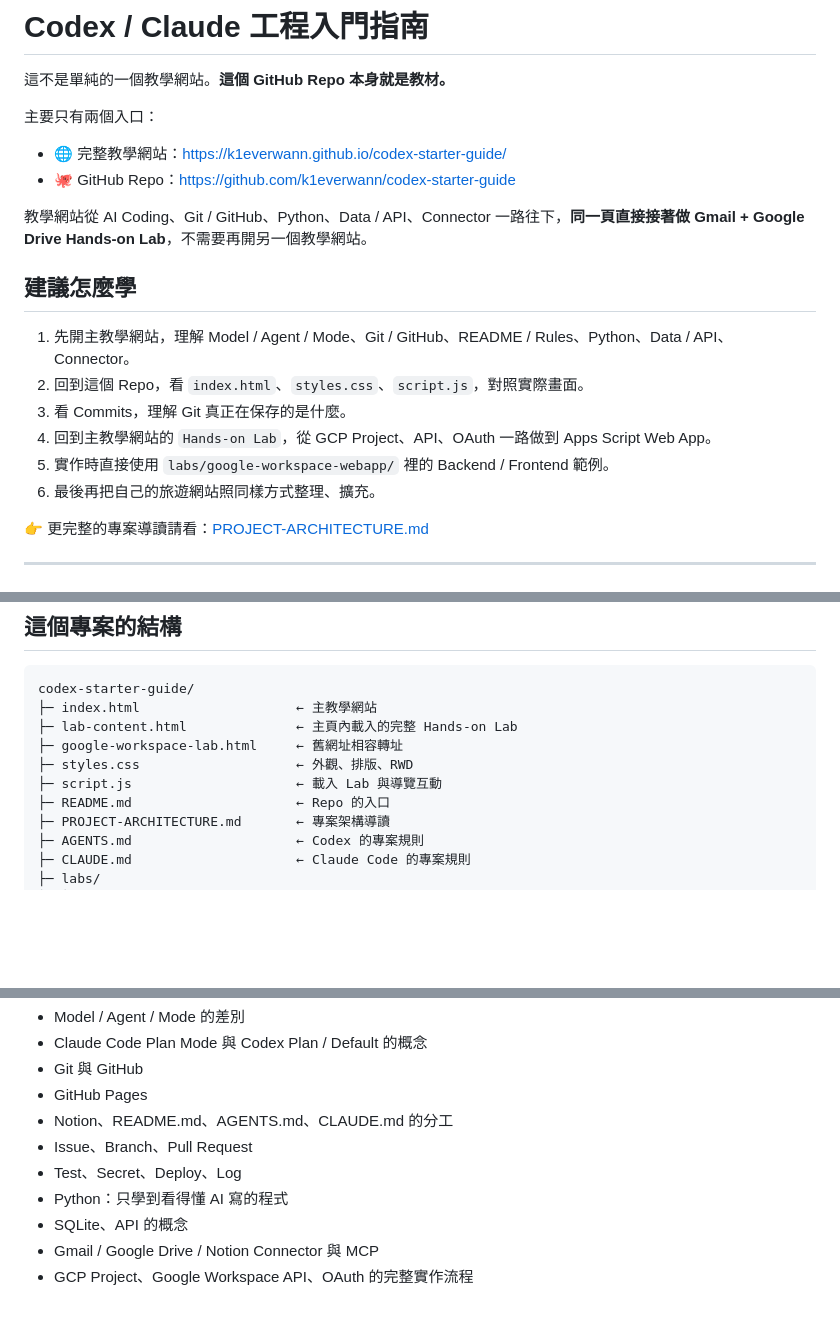
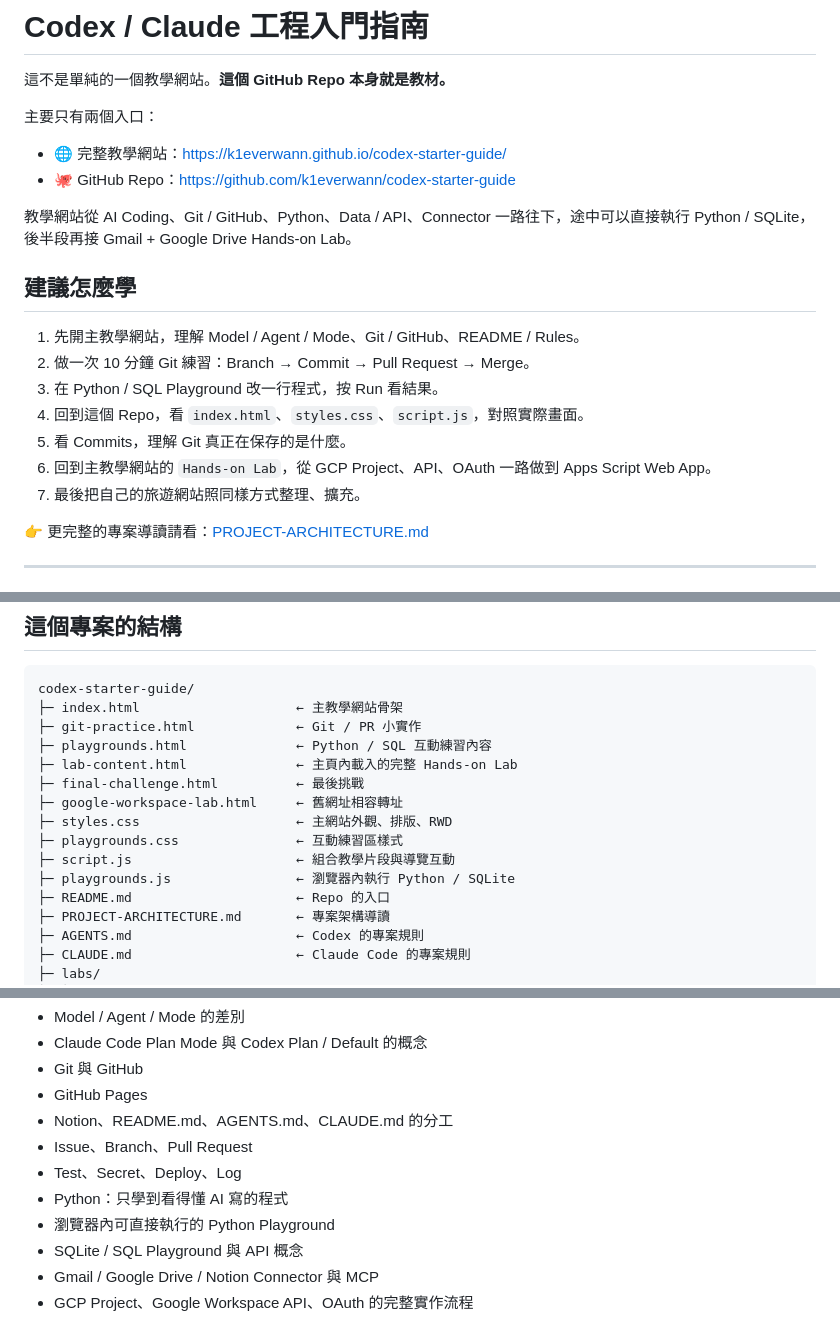
Before and after one commit to k1everwann/codex-starter-guide, a Markdown page: README.md, 3 parts joined by grey strips. Rendered like a GitHub page; blank space fills up the shorter version.

Commit message:
Sync README with interactive course structure

````diff
--- a/README.md
+++ b/README.md
@@ -7,16 +7,17 @@
 - 🌐 完整教學網站：<https://k1everwann.github.io/codex-starter-guide/>
 - 🐙 GitHub Repo：<https://github.com/k1everwann/codex-starter-guide>
 
-教學網站從 AI Coding、Git / GitHub、Python、Data / API、Connector 一路往下，**同一頁直接接著做 Gmail + Google Drive Hands-on Lab**，不需要再開另一個教學網站。
+教學網站從 AI Coding、Git / GitHub、Python、Data / API、Connector 一路往下，途中可以直接執行 Python / SQLite，後半段再接 Gmail + Google Drive Hands-on Lab。
 
 ## 建議怎麼學
 
-1. 先開主教學網站，理解 Model / Agent / Mode、Git / GitHub、README / Rules、Python、Data / API、Connector。
-2. 回到這個 Repo，看 `index.html`、`styles.css`、`script.js`，對照實際畫面。
-3. 看 Commits，理解 Git 真正在保存的是什麼。
-4. 回到主教學網站的 `Hands-on Lab`，從 GCP Project、API、OAuth 一路做到 Apps Script Web App。
-5. 實作時直接使用 `labs/google-workspace-webapp/` 裡的 Backend / Frontend 範例。
-6. 最後再把自己的旅遊網站照同樣方式整理、擴充。
+1. 先開主教學網站，理解 Model / Agent / Mode、Git / GitHub、README / Rules。
+2. 做一次 10 分鐘 Git 練習：Branch → Commit → Pull Request → Merge。
+3. 在 Python / SQL Playground 改一行程式，按 Run 看結果。
+4. 回到這個 Repo，看 `index.html`、`styles.css`、`script.js`，對照實際畫面。
+5. 看 Commits，理解 Git 真正在保存的是什麼。
+6. 回到主教學網站的 `Hands-on Lab`，從 GCP Project、API、OAuth 一路做到 Apps Script Web App。
+7. 最後把自己的旅遊網站照同樣方式整理、擴充。
 
 👉 更完整的專案導讀請看：[PROJECT-ARCHITECTURE.md](./PROJECT-ARCHITECTURE.md)
 
@@ -58,11 +59,16 @@ Deploy Web App
 
 ```text
 codex-starter-guide/
-├─ index.html                    ← 主教學網站
+├─ index.html                    ← 主教學網站骨架
+├─ git-practice.html             ← Git / PR 小實作
+├─ playgrounds.html              ← Python / SQL 互動練習內容
 ├─ lab-content.html              ← 主頁內載入的完整 Hands-on Lab
+├─ final-challenge.html          ← 最後挑戰
 ├─ google-workspace-lab.html     ← 舊網址相容轉址
-├─ styles.css                    ← 外觀、排版、RWD
-├─ script.js                     ← 載入 Lab 與導覽互動
+├─ styles.css                    ← 主網站外觀、排版、RWD
+├─ playgrounds.css               ← 互動練習區樣式
+├─ script.js                     ← 組合教學片段與導覽互動
+├─ playgrounds.js                ← 瀏覽器內執行 Python / SQLite
 ├─ README.md                     ← Repo 的入口
 ├─ PROJECT-ARCHITECTURE.md       ← 專案架構導讀
 ├─ AGENTS.md                     ← Codex 的專案規則
@@ -104,7 +110,8 @@ GCP Project = API / OAuth / Cloud 設定所在的位置
 - Issue、Branch、Pull Request
 - Test、Secret、Deploy、Log
 - Python：只學到看得懂 AI 寫的程式
-- SQLite、API 的概念
+- 瀏覽器內可直接執行的 Python Playground
+- SQLite / SQL Playground 與 API 概念
 - Gmail / Google Drive / Notion Connector 與 MCP
 - GCP Project、Google Workspace API、OAuth 的完整實作流程
 
````
Also changed, not shown: other parts of README.md (+2 -2 lines).
